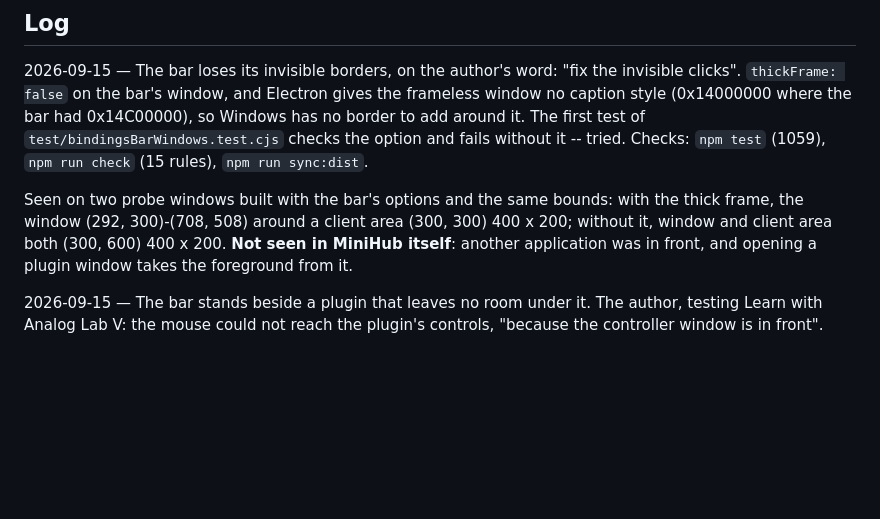
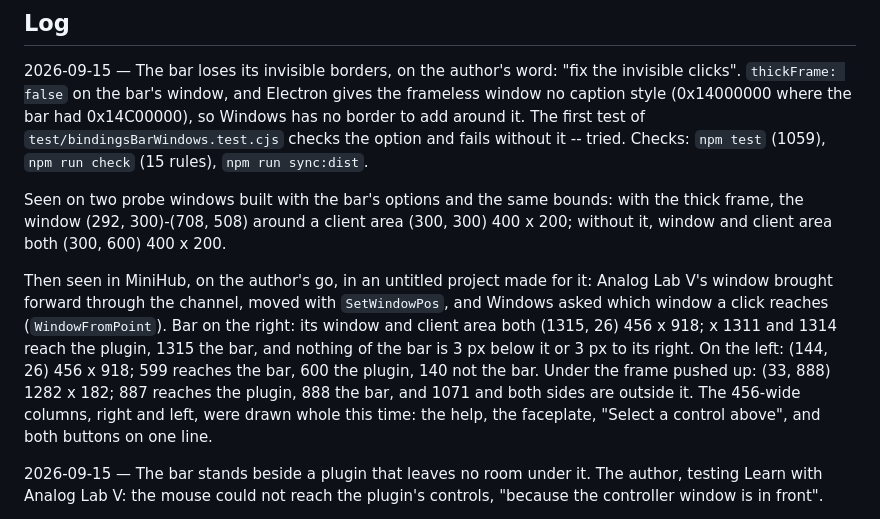
Before and after one commit to DavidfromMonaco/minihub, a Markdown page: plans/active/bindings-bar-docked.md, the part around the change. GitHub-like rendering; blank space fills up the shorter version.

Commit message:
The bindings bar's edges seen in MiniHub: a click beside it reaches the plugin
Co-Authored-By: Claude Opus 5 <noreply@anthropic.com>

```diff
--- a/plans/active/bindings-bar-docked.md
+++ b/plans/active/bindings-bar-docked.md
@@ -186,8 +186,19 @@ tried. Checks: `npm test` (1059), `npm run check` (15 rules), `npm run sync:dist
 Seen on two probe windows built with the bar's options and the same bounds: with
 the thick frame, the window (292, 300)-(708, 508) around a client area
 (300, 300) 400 x 200; without it, window and client area both (300, 600)
-400 x 200. **Not seen in MiniHub itself**: another application was in front, and
-opening a plugin window takes the foreground from it.
+400 x 200.
+
+Then seen in MiniHub, on the author's go, in an untitled project made for it:
+Analog Lab V's window brought forward through the channel, moved with
+`SetWindowPos`, and Windows asked which window a click reaches
+(`WindowFromPoint`). Bar on the right: its window and client area both
+(1315, 26) 456 x 918; x 1311 and 1314 reach the plugin, 1315 the bar, and nothing
+of the bar is 3 px below it or 3 px to its right. On the left: (144, 26)
+456 x 918; 599 reaches the bar, 600 the plugin, 140 not the bar. Under the frame
+pushed up: (33, 888) 1282 x 182; 887 reaches the plugin, 888 the bar, and 1071
+and both sides are outside it. The 456-wide columns, right and left, were drawn
+whole this time: the help, the faceplate, "Select a control above", and both
+buttons on one line.
 
 2026-09-15 — The bar stands beside a plugin that leaves no room under it. The
 author, testing Learn with Analog Lab V: the mouse could not reach the plugin's
```
Also changed, not shown: TASKS.md (+0 -5 lines).
